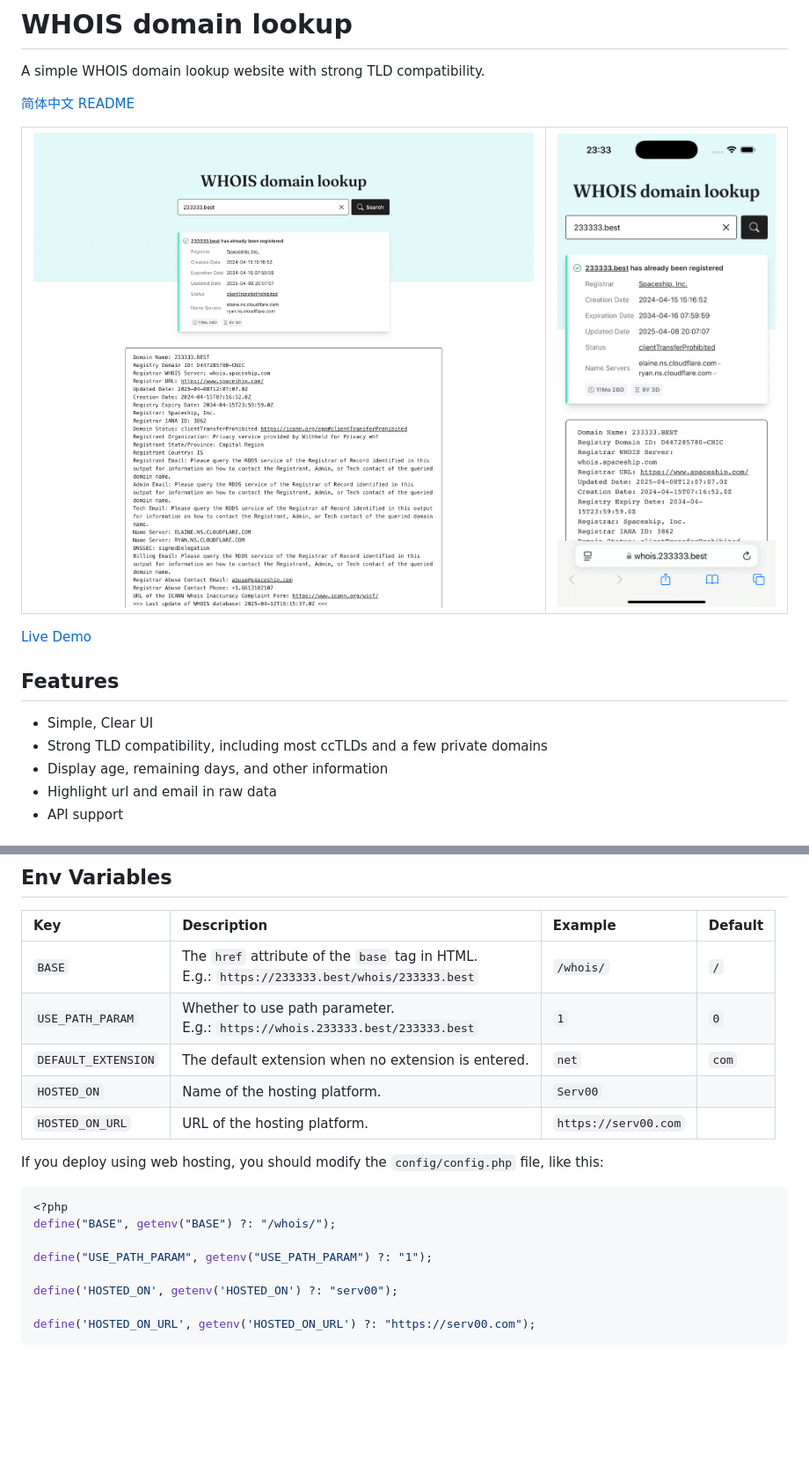
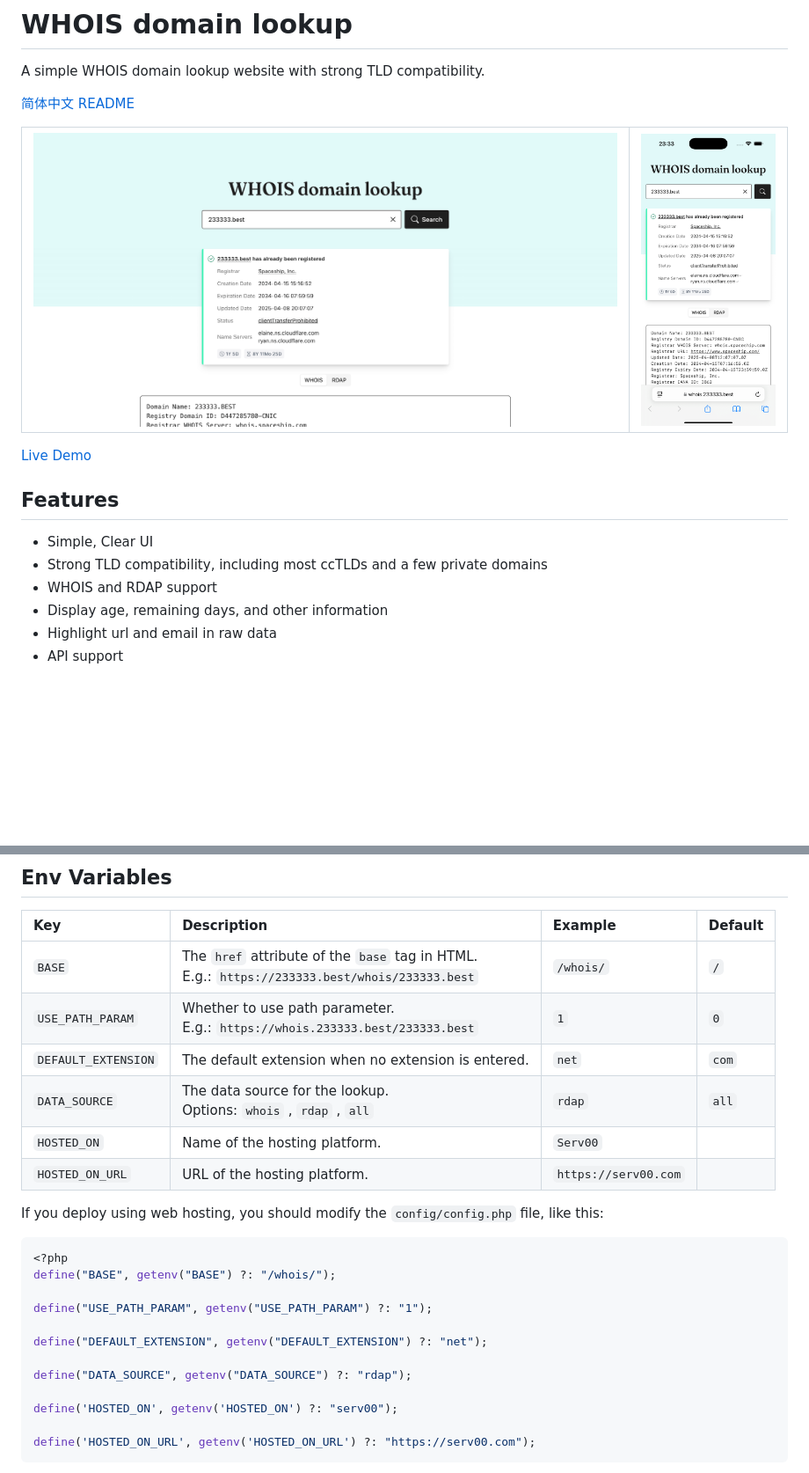
Before and after one commit to reg233/whois-domain-lookup, a Markdown page: README.md, 2 parts joined by grey strips. Shown at 88% size. Drawn GitHub-style; pictures changed too: resources/desktop.png, resources/mobile.png; blank space fills up the shorter version.

Commit message:
feat: Add RDAP support
fix:

- Fix registered keywords
- Fix aw and sk parsers

update:

- Update WHOIS servers
- Update README

```diff
--- a/README.md
+++ b/README.md
@@ -23,6 +23,7 @@ A simple WHOIS domain lookup website with strong TLD compatibility.
 
 - Simple, Clear UI
 - Strong TLD compatibility, including most ccTLDs and a few private domains
+- WHOIS and RDAP support
 - Display age, remaining days, and other information
 - Highlight url and email in raw data
 - API support
@@ -64,6 +65,7 @@ Download the [release](https://github.com/reg233/whois-domain-lookup/releases/la
 | `BASE` | The `href` attribute of the `base` tag in HTML. <br> E.g.: `https://233333.best/whois/233333.best` | `/whois/` | `/` |
 | `USE_PATH_PARAM` | Whether to use path parameter. <br> E.g.: `https://whois.233333.best/233333.best` | `1` | `0` |
 | `DEFAULT_EXTENSION` | The default extension when no extension is entered. | `net` | `com` |
+| `DATA_SOURCE` | The data source for the lookup. <br> Options: `whois` , `rdap` , `all` | `rdap` | `all` |
 | `HOSTED_ON` | Name of the hosting platform. | `Serv00` |  |
 | `HOSTED_ON_URL` | URL of the hosting platform. | `https://serv00.com` |  |
 
@@ -74,6 +76,10 @@ If you deploy using web hosting, you should modify the `config/config.php` file,
 define("BASE", getenv("BASE") ?: "/whois/");
 
 define("USE_PATH_PARAM", getenv("USE_PATH_PARAM") ?: "1");
+
+define("DEFAULT_EXTENSION", getenv("DEFAULT_EXTENSION") ?: "net");
+
+define("DATA_SOURCE", getenv("DATA_SOURCE") ?: "rdap");
 
 define('HOSTED_ON', getenv('HOSTED_ON') ?: "serv00");
 
```
Also changed, not shown: other parts of README.md (+1 -2 lines), README.zh.md (+7 -2 lines), 17 other files.
